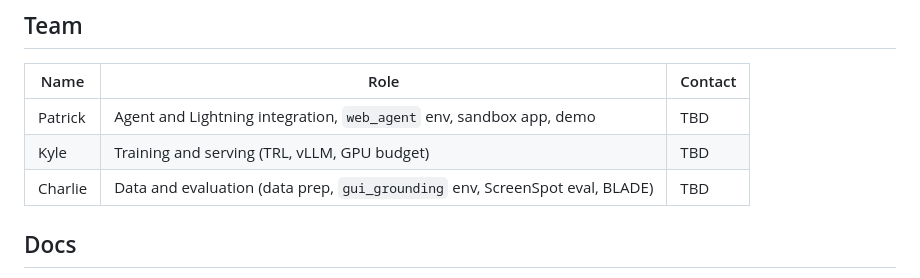
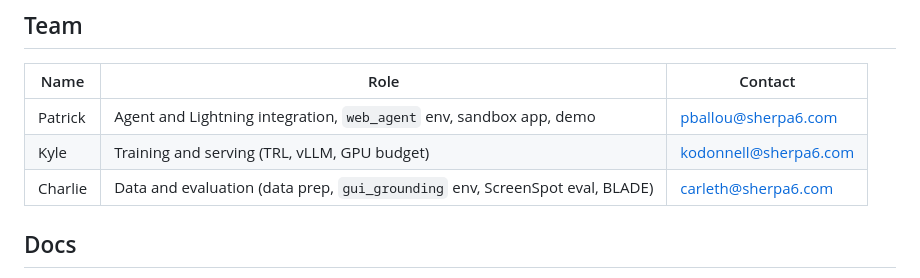
Before and after one commit to pballou/nvidia-hack-26, a Markdown page: README.md, the part around the change. GitHub-like rendering.

Commit message:
README: team contacts
Co-Authored-By: Claude Opus 5.5 (1M context) <noreply@anthropic.com>

```diff
--- a/README.md
+++ b/README.md
@@ -180,9 +180,9 @@ points on dev), then one ScreenSpot-v2-clean eval of the final adapter.
 
 | Name | Role | Contact |
 | --- | --- | --- |
-| Patrick | Agent and Lightning integration, `web_agent` env, sandbox app, demo | TBD |
-| Kyle | Training and serving (TRL, vLLM, GPU budget) | TBD |
-| Charlie | Data and evaluation (data prep, `gui_grounding` env, ScreenSpot eval, BLADE) | TBD |
+| Patrick | Agent and Lightning integration, `web_agent` env, sandbox app, demo | pballou@sherpa6.com |
+| Kyle | Training and serving (TRL, vLLM, GPU budget) | kodonnell@sherpa6.com |
+| Charlie | Data and evaluation (data prep, `gui_grounding` env, ScreenSpot eval, BLADE) | carleth@sherpa6.com |
 
 ## Docs
 
```
Also changed, not shown: docs/submission.md (+1 -1 lines).
